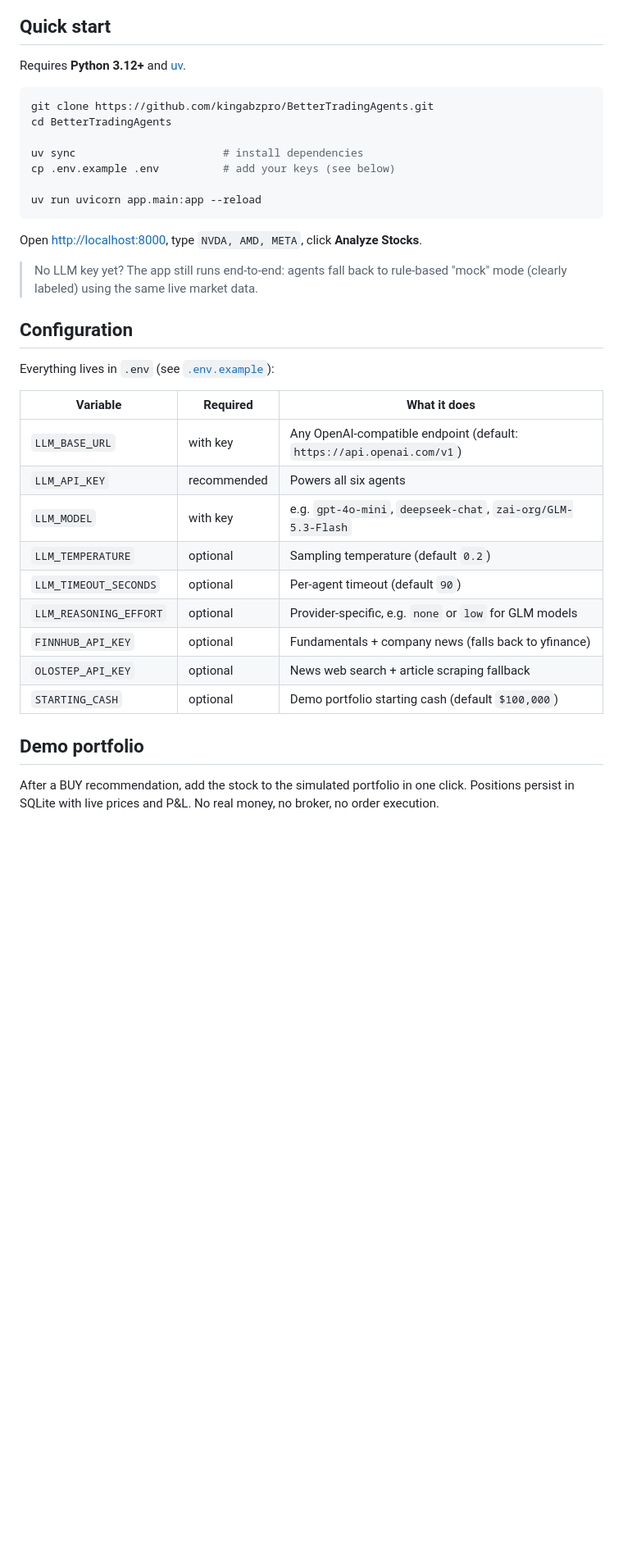
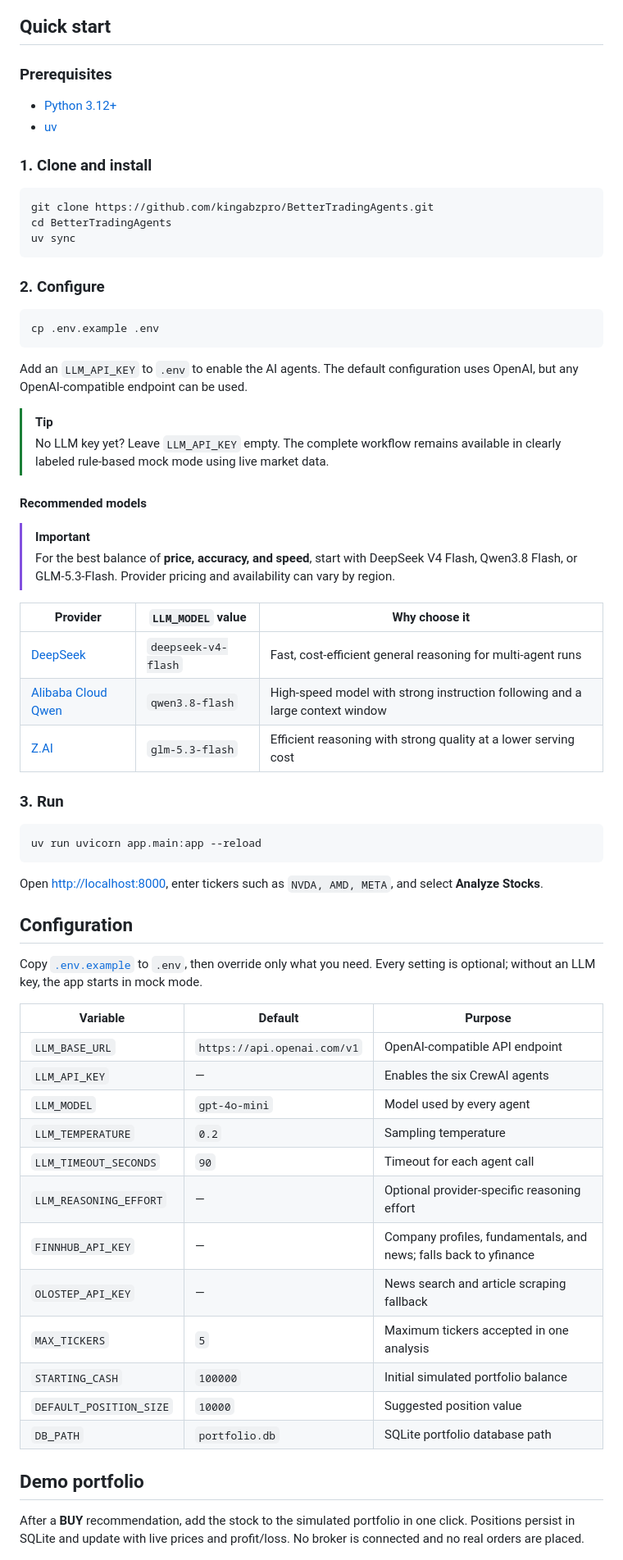
Before and after one commit to kingabzpro/BetterTradingAgents, a Markdown page: README.md, the part around one of its changes. Shown at 82% size. Drawn GitHub-style; blank space fills up the shorter version.

Commit message:
docs: optimize README

````diff
--- a/README.md
+++ b/README.md
@@ -75,44 +85,78 @@ bull/bear debate:
 
 ## Quick start
 
-Requires **Python 3.12+** and [uv](https://docs.astral.sh/uv/).
+### Prerequisites
+
+- [Python 3.12+](https://www.python.org/)
+- [uv](https://docs.astral.sh/uv/)
+
+### 1. Clone and install
 
 ```bash
 git clone https://github.com/kingabzpro/BetterTradingAgents.git
 cd BetterTradingAgents
+uv sync
+```
 
-uv sync                       # install dependencies
-cp .env.example .env          # add your keys (see below)
+### 2. Configure
 
+```bash
+cp .env.example .env
+```
+
+Add an `LLM_API_KEY` to `.env` to enable the AI agents. The default configuration uses OpenAI,
+but any OpenAI-compatible endpoint can be used.
+
+> [!TIP]
+> No LLM key yet? Leave `LLM_API_KEY` empty. The complete workflow remains available in clearly
+> labeled rule-based mock mode using live market data.
+
+#### Recommended models
+
+> [!IMPORTANT]
+> For the best balance of **price, accuracy, and speed**, start with DeepSeek V4 Flash,
+> Qwen3.8 Flash, or GLM-5.3-Flash. Provider pricing and availability can vary by region.
+
+| Provider | `LLM_MODEL` value | Why choose it |
+|---|---|---|
+| [DeepSeek](https://api-docs.deepseek.com/quick_start/pricing) | `deepseek-v4-flash` | Fast, cost-efficient general reasoning for multi-agent runs |
+| [Alibaba Cloud Qwen](https://www.alibabacloud.com/help/en/model-studio/getting-started/models) | `qwen3.8-flash` | High-speed model with strong instruction following and a large context window |
+| [Z.AI](https://docs.z.ai/guides/vlm/glm-5.3-flash) | `glm-5.3-flash` | Efficient reasoning with strong quality at a lower serving cost |
+
+### 3. Run
+
+```bash
 uv run uvicorn app.main:app --reload
 ```
 
-Open <http://localhost:8000>, type `NVDA, AMD, META`, click **Analyze Stocks**.
-
-> No LLM key yet? The app still runs end-to-end: agents fall back to
-> rule-based "mock" mode (clearly labeled) using the same live market data.
+Open [http://localhost:8000](http://localhost:8000), enter tickers such as `NVDA, AMD, META`, and
+select **Analyze Stocks**.
 
 ## Configuration
 
-Everything lives in `.env` (see [`.env.example`](.env.example)):
+Copy [`.env.example`](.env.example) to `.env`, then override only what you need. Every setting is
+optional; without an LLM key, the app starts in mock mode.
 
-| Variable | Required | What it does |
+| Variable | Default | Purpose |
 |---|---|---|
-| `LLM_BASE_URL` | with key | Any OpenAI-compatible endpoint (default: `https://api.openai.com/v1`) |
-| `LLM_API_KEY` | recommended | Powers all six agents |
-| `LLM_MODEL` | with key | e.g. `gpt-4o-mini`, `deepseek-chat`, `zai-org/GLM-5.3-Flash` |
-| `LLM_TEMPERATURE` | optional | Sampling temperature (default `0.2`) |
-| `LLM_TIMEOUT_SECONDS` | optional | Per-agent timeout (default `90`) |
-| `LLM_REASONING_EFFORT` | optional | Provider-specific, e.g. `none` or `low` for GLM models |
-| `FINNHUB_API_KEY` | optional | Fundamentals + company news (falls back to yfinance) |
-| `OLOSTEP_API_KEY` | optional | News web search + article scraping fallback |
-| `STARTING_CASH` | optional | Demo portfolio starting cash (default `$100,000`) |
+| `LLM_BASE_URL` | `https://api.openai.com/v1` | OpenAI-compatible API endpoint |
+| `LLM_API_KEY` | — | Enables the six CrewAI agents |
+| `LLM_MODEL` | `gpt-4o-mini` | Model used by every agent |
+| `LLM_TEMPERATURE` | `0.2` | Sampling temperature |
+| `LLM_TIMEOUT_SECONDS` | `90` | Timeout for each agent call |
+| `LLM_REASONING_EFFORT` | — | Optional provider-specific reasoning effort |
+| `FINNHUB_API_KEY` | — | Company profiles, fundamentals, and news; falls back to yfinance |
+| `OLOSTEP_API_KEY` | — | News search and article scraping fallback |
+| `MAX_TICKERS` | `5` | Maximum tickers accepted in one analysis |
+| `STARTING_CASH` | `100000` | Initial simulated portfolio balance |
+| `DEFAULT_POSITION_SIZE` | `10000` | Suggested position value |
+| `DB_PATH` | `portfolio.db` | SQLite portfolio database path |
 
 ## Demo portfolio
 
-After a BUY recommendation, add the stock to the simulated portfolio in one
-click. Positions persist in SQLite with live prices and P&L. No real money,
-no broker, no order execution.
+After a **BUY** recommendation, add the stock to the simulated portfolio in one click. Positions
+persist in SQLite and update with live prices and profit/loss. No broker is connected and no real
+orders are placed.
 
 ![Demo portfolio](docs/screenshots/portfolio.png)
 
````
Also changed, not shown: other parts of README.md (+77 -85 lines).
